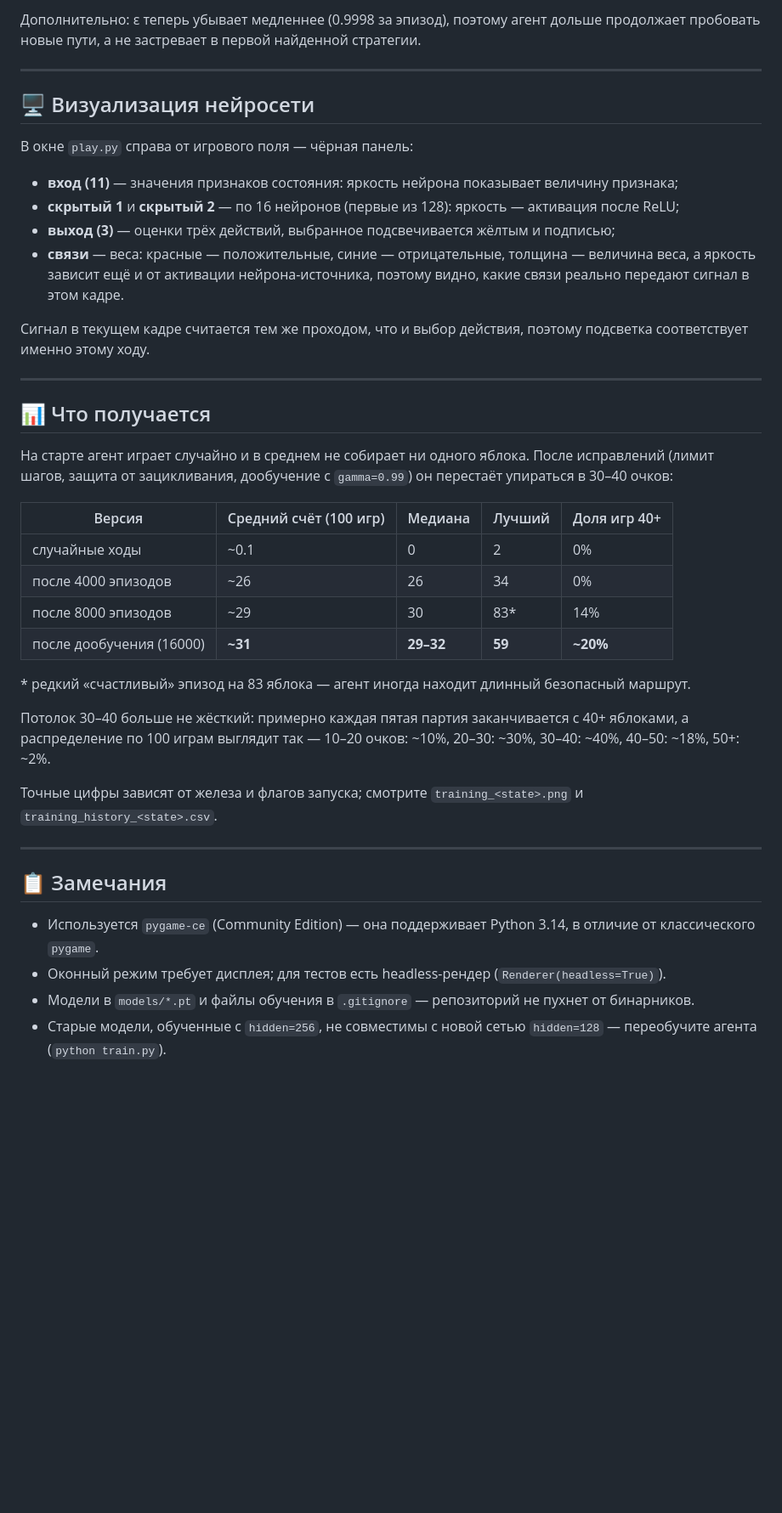
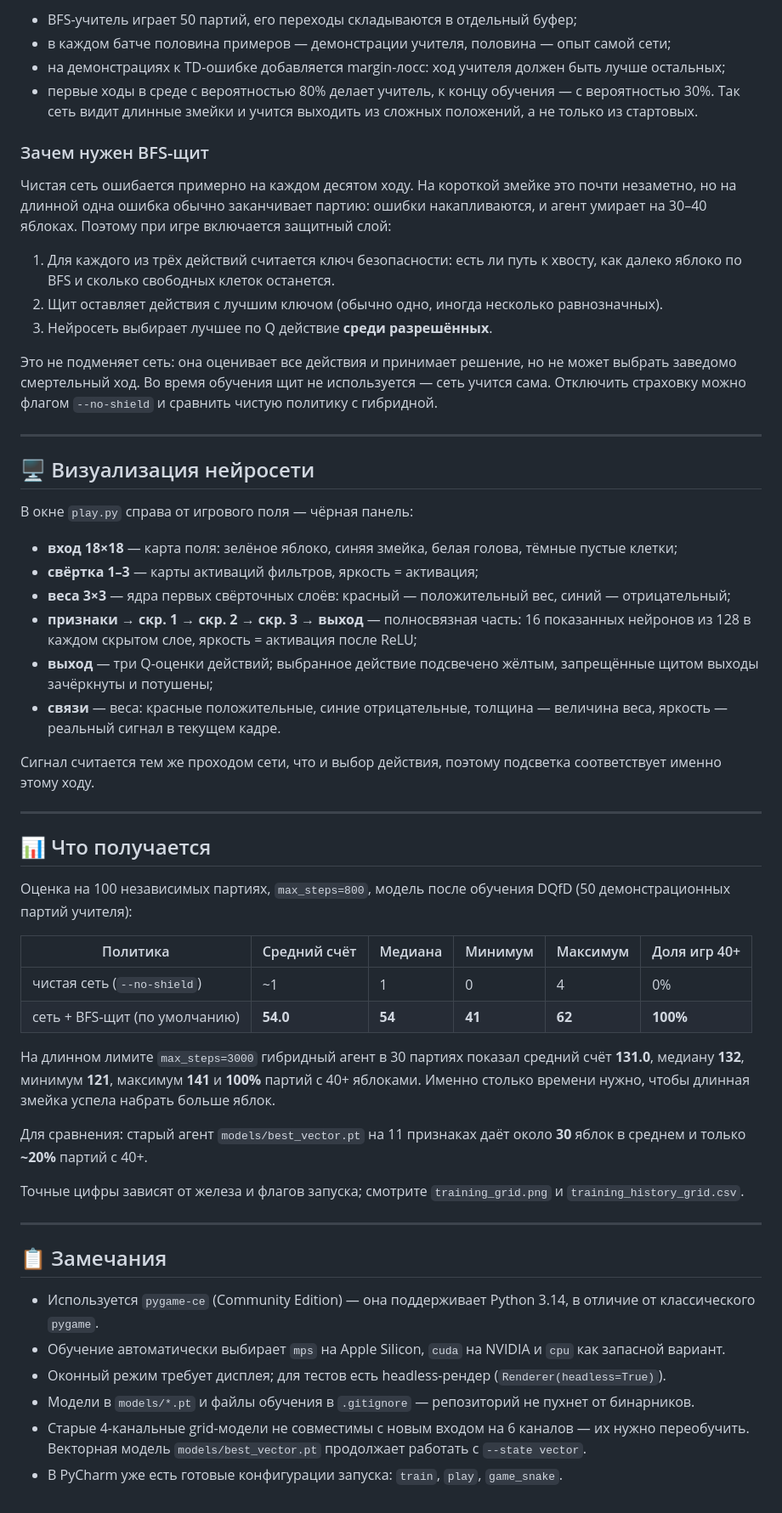
Before and after one commit to andreyvol2005/Snake-AI, a Markdown page: README.md, the part around one of its changes. Shown at 85% size. Rendered like a GitHub page; blank space fills up the shorter version.

```diff
--- a/README.md
+++ b/README.md
@@ -115,5 +119,18 @@ DQN (Deep Q-Network) с улучшениями:
 
-Дополнительно: ε теперь убывает медленнее (0.9998 за эпизод), поэтому агент дольше продолжает пробовать новые пути, а не застревает в первой найденной стратегии.
+* BFS-учитель играет 50 партий, его переходы складываются в отдельный буфер;
+* в каждом батче половина примеров — демонстрации учителя, половина — опыт самой сети;
+* на демонстрациях к TD-ошибке добавляется margin-лосс: ход учителя должен быть лучше остальных;
+* первые ходы в среде с вероятностью 80% делает учитель, к концу обучения — с вероятностью 30%. Так сеть видит длинные змейки и учится выходить из сложных положений, а не только из стартовых.
+
+### Зачем нужен BFS-щит
+
+Чистая сеть ошибается примерно на каждом десятом ходу. На короткой змейке это почти незаметно, но на длинной одна ошибка обычно заканчивает партию: ошибки накапливаются, и агент умирает на 30–40 яблоках. Поэтому при игре включается защитный слой:
+
+1. Для каждого из трёх действий считается ключ безопасности: есть ли путь к хвосту, как далеко яблоко по BFS и сколько свободных клеток останется.
+2. Щит оставляет действия с лучшим ключом (обычно одно, иногда несколько равнозначных).
+3. Нейросеть выбирает лучшее по Q действие **среди разрешённых**.
+
+Это не подменяет сеть: она оценивает все действия и принимает решение, но не может выбрать заведомо смертельный ход. Во время обучения щит не используется — сеть учится сама. Отключить страховку можно флагом `--no-shield` и сравнить чистую политику с гибридной.
 
 ---
 
@@ -121,37 +138,39 @@ DQN (Deep Q-Network) с улучшениями:
 
 В окне `play.py` справа от игрового поля — чёрная панель:
 
-* **вход (11)** — значения признаков состояния: яркость нейрона показывает величину признака;
-* **скрытый 1** и **скрытый 2** — по 16 нейронов (первые из 128): яркость — активация после ReLU;
-* **выход (3)** — оценки трёх действий, выбранное подсвечивается жёлтым и подписью;
-* **связи** — веса: красные — положительные, синие — отрицательные, толщина — величина веса, а яркость зависит ещё и от активации нейрона-источника, поэтому видно, какие связи реально передают сигнал в этом кадре.
+* **вход 18×18** — карта поля: зелёное яблоко, синяя змейка, белая голова, тёмные пустые клетки;
+* **свёртка 1–3** — карты активаций фильтров, яркость = активация;
+* **веса 3×3** — ядра первых свёрточных слоёв: красный — положительный вес, синий — отрицательный;
+* **признаки → скр. 1 → скр. 2 → скр. 3 → выход** — полносвязная часть: 16 показанных нейронов из 128 в каждом скрытом слое, яркость = активация после ReLU;
+* **выход** — три Q-оценки действий; выбранное действие подсвечено жёлтым, запрещённые щитом выходы зачёркнуты и потушены;
+* **связи** — веса: красные положительные, синие отрицательные, толщина — величина веса, яркость — реальный сигнал в текущем кадре.
 
-Сигнал в текущем кадре считается тем же проходом, что и выбор действия, поэтому подсветка соответствует именно этому ходу.
+Сигнал считается тем же проходом сети, что и выбор действия, поэтому подсветка соответствует именно этому ходу.
 
 ---
 
 ## 📊 Что получается
 
-На старте агент играет случайно и в среднем не собирает ни одного яблока. После исправлений (лимит шагов, защита от зацикливания, дообучение с `gamma=0.99`) он перестаёт упираться в 30–40 очков:
+Оценка на 100 независимых партиях, `max_steps=800`, модель после обучения DQfD (50 демонстрационных партий учителя):
 
-| Версия | Средний счёт (100 игр) | Медиана | Лучший | Доля игр 40+ |
-|--------|------------------------|---------|--------|--------------|
-| случайные ходы | ~0.1 | 0 | 2 | 0% |
-| после 4000 эпизодов | ~26 | 26 | 34 | 0% |
-| после 8000 эпизодов | ~29 | 30 | 83* | 14% |
-| после дообучения (16000) | **~31** | **29–32** | **59** | **~20%** |
+| Политика | Средний счёт | Медиана | Минимум | Максимум | Доля игр 40+ |
+|----------|--------------|---------|---------|----------|--------------|
+| чистая сеть (`--no-shield`) | ~1 | 1 | 0 | 4 | 0% |
+| сеть + BFS-щит (по умолчанию) | **54.0** | **54** | **41** | **62** | **100%** |
 
-\* редкий «счастливый» эпизод на 83 яблока — агент иногда находит длинный безопасный маршрут.
+На длинном лимите `max_steps=3000` гибридный агент в 30 партиях показал средний счёт **131.0**, медиану **132**, минимум **121**, максимум **141** и **100%** партий с 40+ яблоками. Именно столько времени нужно, чтобы длинная змейка успела набрать больше яблок.
 
-Потолок 30–40 больше не жёсткий: примерно каждая пятая партия заканчивается с 40+ яблоками, а распределение по 100 играм выглядит так — 10–20 очков: ~10%, 20–30: ~30%, 30–40: ~40%, 40–50: ~18%, 50+: ~2%.
+Для сравнения: старый агент `models/best_vector.pt` на 11 признаках даёт около **30** яблок в среднем и только **~20%** партий с 40+.
 
-Точные цифры зависят от железа и флагов запуска; смотрите `training_<state>.png` и `training_history_<state>.csv`.
+Точные цифры зависят от железа и флагов запуска; смотрите `training_grid.png` и `training_history_grid.csv`.
 
 ---
 
 ## 📋 Замечания
 
 * Используется `pygame-ce` (Community Edition) — она поддерживает Python 3.14, в отличие от классического `pygame`.
+* Обучение автоматически выбирает `mps` на Apple Silicon, `cuda` на NVIDIA и `cpu` как запасной вариант.
 * Оконный режим требует дисплея; для тестов есть headless-рендер (`Renderer(headless=True)`).
 * Модели в `models/*.pt` и файлы обучения в `.gitignore` — репозиторий не пухнет от бинарников.
-* Старые модели, обученные с `hidden=256`, не совместимы с новой сетью `hidden=128` — переобучите агента (`python train.py`).
+* Старые 4-канальные grid-модели не совместимы с новым входом на 6 каналов — их нужно переобучить. Векторная модель `models/best_vector.pt` продолжает работать с `--state vector`.
+* В PyCharm уже есть готовые конфигурации запуска: `train`, `play`, `game_snake`.
```
Also changed, not shown: other parts of README.md (+45 -41 lines), docs/screenshot.png, 8 other files.
